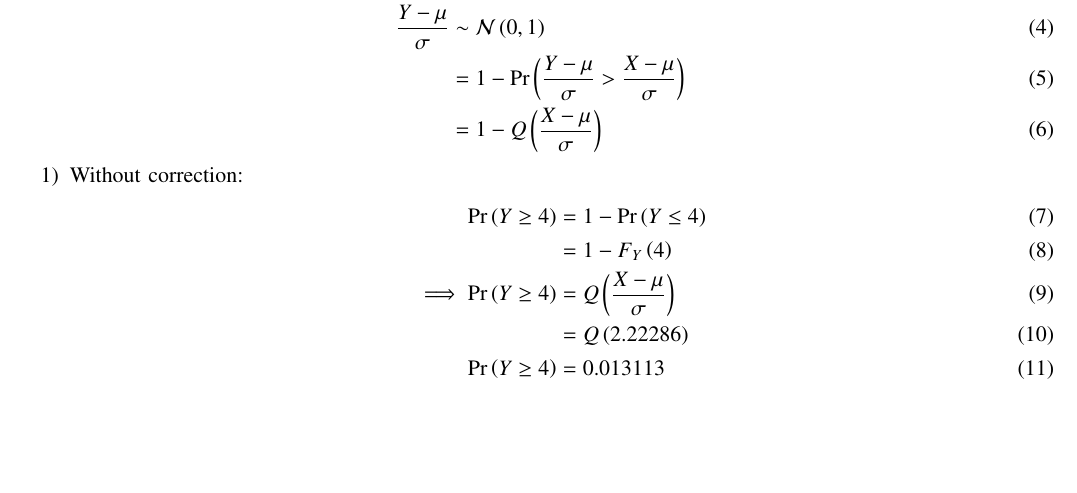
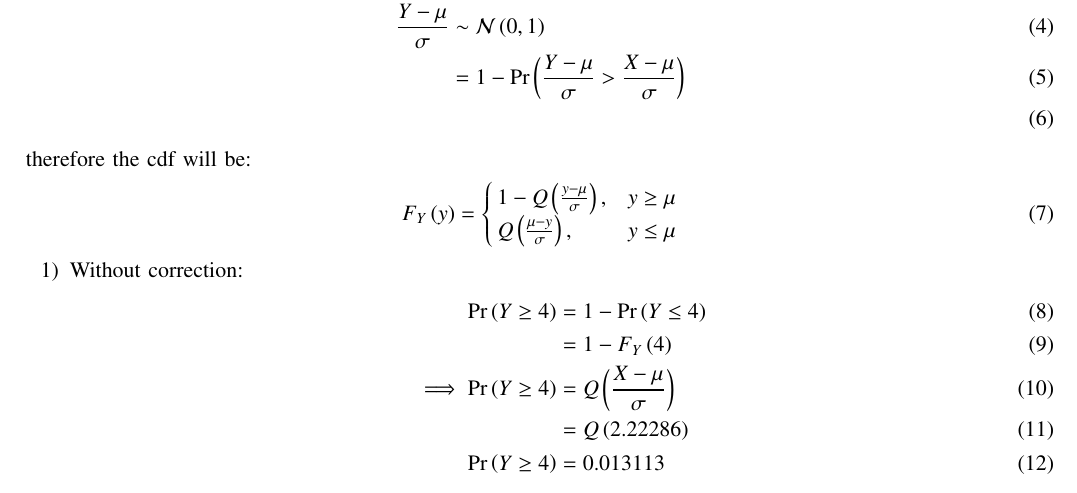
Before and after one commit to dushyantxo/gauss, a LaTeX paper (381 (copy)/main.tex): part of page 1 of 2, cut so that both start at the same text, the shorter picture padded with empty space. Compiled offline with pdfLaTeX; a missing font is replaced by an installed copy or a similar font; a LaTeX package or settings file that is missing is left out.

Commit message:
Add files via upload

```diff
--- a/381 (copy)/main.tex
+++ b/381 (copy)/main.tex
@@ -175,7 +175,14 @@ F_Y\brak{x} &= \pr{Y \le x}\\
 &= \pr{\frac{Y-\mu}{\sigma} \le \frac{X-\mu}{\sigma}}\\
 \frac{Y-\mu}{\sigma} &\sim \gauss{0}{1}\\
 &= 1-\pr{\frac{Y-\mu}{\sigma} > \frac{X-\mu}{\sigma}}\\
-&= 1-\qfunc{\frac{X-\mu}{\sigma}}
+\end{align}
+therefore the cdf will be:
+\begin{align}
+F_Y\brak{y} &=
+\begin{cases}
+           1-\qfunc{ \frac{y-\mu}{\sigma}}, &  y \geq \mu \\
+           \qfunc{ \frac{\mu-y}{\sigma}} , &  y \leq \mu
+\end{cases}
 \end{align}
 \begin{enumerate}
 \item Without correction:
```
Also changed, not shown: 381 (copy)/main.pdf, 1 other file.
